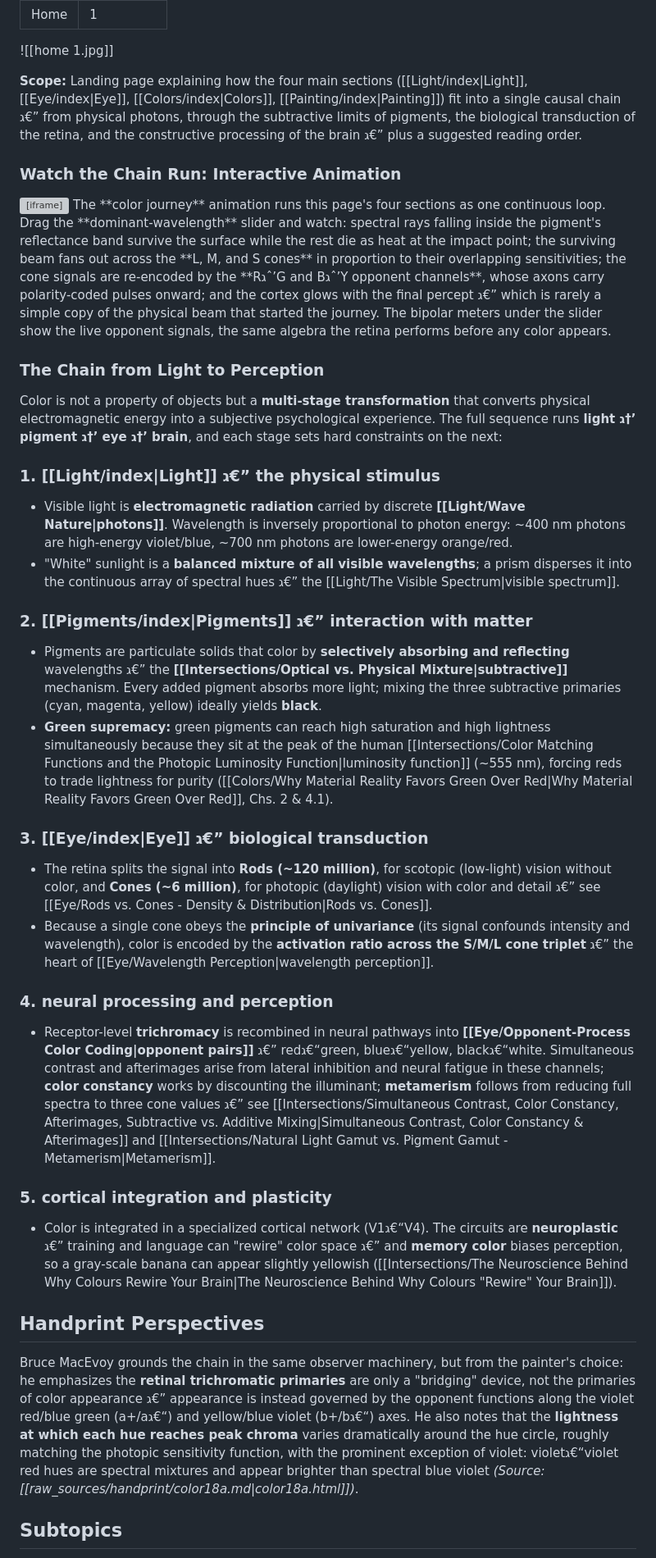
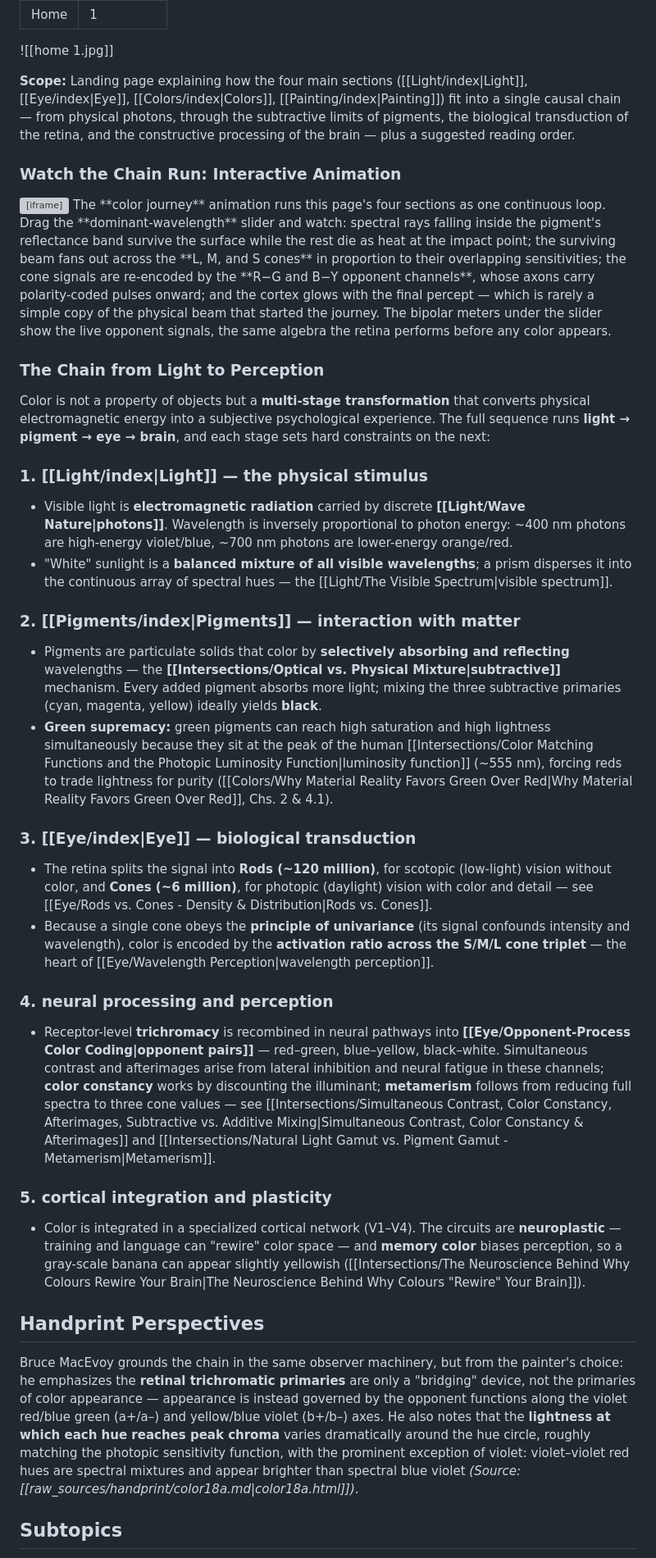
Before and after one commit to boepil/Light-and-Color-Wiki, a Markdown page: Home.md, the part around one of its changes. Shown at 82% size. Rendered like a GitHub page; grey boxes are pictures that could not be loaded.

Commit message:
Fix encoding corruption from previous commit; apply aspect-ratio iframe sizing

```diff
--- a/Home.md
+++ b/Home.md
@@ -4,37 +4,37 @@ sequence: 1
 ---
 ![[home 1.jpg]]
 
-**Scope:** Landing page explaining how the four main sections ([[Light/index|Light]], [[Eye/index|Eye]], [[Colors/index|Colors]], [[Painting/index|Painting]]) fit into a single causal chain ג€” from physical photons, through the subtractive limits of pigments, the biological transduction of the retina, and the constructive processing of the brain ג€” plus a suggested reading order.
+**Scope:** Landing page explaining how the four main sections ([[Light/index|Light]], [[Eye/index|Eye]], [[Colors/index|Colors]], [[Painting/index|Painting]]) fit into a single causal chain — from physical photons, through the subtractive limits of pigments, the biological transduction of the retina, and the constructive processing of the brain — plus a suggested reading order.
 
 
 ### Watch the Chain Run: Interactive Animation
 
-<iframe src="../color-journey.htm" style="width: 100%; aspect-ratio: 1200 / 713; height: auto; border: 1px solid #26262e; border-radius: 12px; background: #0a0a0d; display: block; margin: 20px 0;" loading="lazy" title="From light to color ג€” animated causal chain from pigment to cortex"></iframe>
-The **color journey** animation runs this page's four sections as one continuous loop. Drag the **dominant-wavelength** slider and watch: spectral rays falling inside the pigment's reflectance band survive the surface while the rest die as heat at the impact point; the surviving beam fans out across the **L, M, and S cones** in proportion to their overlapping sensitivities; the cone signals are re-encoded by the **Rגˆ’G and Bגˆ’Y opponent channels**, whose axons carry polarity-coded pulses onward; and the cortex glows with the final percept ג€” which is rarely a simple copy of the physical beam that started the journey. The bipolar meters under the slider show the live opponent signals, the same algebra the retina performs before any color appears.
+<iframe src="../color-journey.htm" style="width: 100%; aspect-ratio: 1200 / 713; height: auto; border: 1px solid #26262e; border-radius: 12px; background: #0a0a0d; display: block; margin: 20px 0;" loading="lazy" title="From light to color — animated causal chain from pigment to cortex"></iframe>
+The **color journey** animation runs this page's four sections as one continuous loop. Drag the **dominant-wavelength** slider and watch: spectral rays falling inside the pigment's reflectance band survive the surface while the rest die as heat at the impact point; the surviving beam fans out across the **L, M, and S cones** in proportion to their overlapping sensitivities; the cone signals are re-encoded by the **R−G and B−Y opponent channels**, whose axons carry polarity-coded pulses onward; and the cortex glows with the final percept — which is rarely a simple copy of the physical beam that started the journey. The bipolar meters under the slider show the live opponent signals, the same algebra the retina performs before any color appears.
 
 ### The Chain from Light to Perception
-Color is not a property of objects but a **multi-stage transformation** that converts physical electromagnetic energy into a subjective psychological experience. The full sequence runs **light ג†’ pigment ג†’ eye ג†’ brain**, and each stage sets hard constraints on the next:
+Color is not a property of objects but a **multi-stage transformation** that converts physical electromagnetic energy into a subjective psychological experience. The full sequence runs **light → pigment → eye → brain**, and each stage sets hard constraints on the next:
 
-### 1. [[Light/index|Light]] ג€” the physical stimulus
+### 1. [[Light/index|Light]] — the physical stimulus
 - Visible light is **electromagnetic radiation** carried by discrete **[[Light/Wave Nature|photons]]**. Wavelength is inversely proportional to photon energy: ~400 nm photons are high-energy violet/blue, ~700 nm photons are lower-energy orange/red.
-- "White" sunlight is a **balanced mixture of all visible wavelengths**; a prism disperses it into the continuous array of spectral hues ג€” the [[Light/The Visible Spectrum|visible spectrum]].
+- "White" sunlight is a **balanced mixture of all visible wavelengths**; a prism disperses it into the continuous array of spectral hues — the [[Light/The Visible Spectrum|visible spectrum]].
 
-### 2. [[Pigments/index|Pigments]] ג€” interaction with matter
-- Pigments are particulate solids that color by **selectively absorbing and reflecting** wavelengths ג€” the **[[Intersections/Optical vs. Physical Mixture|subtractive]]** mechanism. Every added pigment absorbs more light; mixing the three subtractive primaries (cyan, magenta, yellow) ideally yields **black**.
+### 2. [[Pigments/index|Pigments]] — interaction with matter
+- Pigments are particulate solids that color by **selectively absorbing and reflecting** wavelengths — the **[[Intersections/Optical vs. Physical Mixture|subtractive]]** mechanism. Every added pigment absorbs more light; mixing the three subtractive primaries (cyan, magenta, yellow) ideally yields **black**.
 - **Green supremacy:** green pigments can reach high saturation and high lightness simultaneously because they sit at the peak of the human [[Intersections/Color Matching Functions and the Photopic Luminosity Function|luminosity function]] (~555 nm), forcing reds to trade lightness for purity ([[Colors/Why Material Reality Favors Green Over Red|Why Material Reality Favors Green Over Red]], Chs. 2 & 4.1).
 
-### 3. [[Eye/index|Eye]] ג€” biological transduction
-- The retina splits the signal into **Rods (~120 million)**, for scotopic (low-light) vision without color, and **Cones (~6 million)**, for photopic (daylight) vision with color and detail ג€” see [[Eye/Rods vs. Cones - Density & Distribution|Rods vs. Cones]].
-- Because a single cone obeys the **principle of univariance** (its signal confounds intensity and wavelength), color is encoded by the **activation ratio across the S/M/L cone triplet** ג€” the heart of [[Eye/Wavelength Perception|wavelength perception]].
+### 3. [[Eye/index|Eye]] — biological transduction
+- The retina splits the signal into **Rods (~120 million)**, for scotopic (low-light) vision without color, and **Cones (~6 million)**, for photopic (daylight) vision with color and detail — see [[Eye/Rods vs. Cones - Density & Distribution|Rods vs. Cones]].
+- Because a single cone obeys the **principle of univariance** (its signal confounds intensity and wavelength), color is encoded by the **activation ratio across the S/M/L cone triplet** — the heart of [[Eye/Wavelength Perception|wavelength perception]].
 
 ### 4. neural processing and perception
-- Receptor-level **trichromacy** is recombined in neural pathways into **[[Eye/Opponent-Process Color Coding|opponent pairs]]** ג€” redג€“green, blueג€“yellow, blackג€“white. Simultaneous contrast and afterimages arise from lateral inhibition and neural fatigue in these channels; **color constancy** works by discounting the illuminant; **metamerism** follows from reducing full spectra to three cone values ג€” see [[Intersections/Simultaneous Contrast, Color Constancy, Afterimages, Subtractive vs. Additive Mixing|Simultaneous Contrast, Color Constancy & Afterimages]] and [[Intersections/Natural Light Gamut vs. Pigment Gamut - Metamerism|Metamerism]].
+- Receptor-level **trichromacy** is recombined in neural pathways into **[[Eye/Opponent-Process Color Coding|opponent pairs]]** — red–green, blue–yellow, black–white. Simultaneous contrast and afterimages arise from lateral inhibition and neural fatigue in these channels; **color constancy** works by discounting the illuminant; **metamerism** follows from reducing full spectra to three cone values — see [[Intersections/Simultaneous Contrast, Color Constancy, Afterimages, Subtractive vs. Additive Mixing|Simultaneous Contrast, Color Constancy & Afterimages]] and [[Intersections/Natural Light Gamut vs. Pigment Gamut - Metamerism|Metamerism]].
 
 ### 5. cortical integration and plasticity
-- Color is integrated in a specialized cortical network (V1ג€“V4). The circuits are **neuroplastic** ג€” training and language can "rewire" color space ג€” and **memory color** biases perception, so a gray-scale banana can appear slightly yellowish ([[Intersections/The Neuroscience Behind Why Colours Rewire Your Brain|The Neuroscience Behind Why Colours "Rewire" Your Brain]]).
+- Color is integrated in a specialized cortical network (V1–V4). The circuits are **neuroplastic** — training and language can "rewire" color space — and **memory color** biases perception, so a gray-scale banana can appear slightly yellowish ([[Intersections/The Neuroscience Behind Why Colours Rewire Your Brain|The Neuroscience Behind Why Colours "Rewire" Your Brain]]).
 
 ## Handprint Perspectives
-Bruce MacEvoy grounds the chain in the same observer machinery, but from the painter's choice: he emphasizes the **retinal trichromatic primaries** are only a "bridging" device, not the primaries of color appearance ג€” appearance is instead governed by the opponent functions along the violet red/blue green (a+/aג€“) and yellow/blue violet (b+/bג€“) axes. He also notes that the **lightness at which each hue reaches peak chroma** varies dramatically around the hue circle, roughly matching the photopic sensitivity function, with the prominent exception of violet: violetג€“violet red hues are spectral mixtures and appear brighter than spectral blue violet *(Source: [[raw_sources/handprint/color18a.md|color18a.html]])*.
+Bruce MacEvoy grounds the chain in the same observer machinery, but from the painter's choice: he emphasizes the **retinal trichromatic primaries** are only a "bridging" device, not the primaries of color appearance — appearance is instead governed by the opponent functions along the violet red/blue green (a+/a–) and yellow/blue violet (b+/b–) axes. He also notes that the **lightness at which each hue reaches peak chroma** varies dramatically around the hue circle, roughly matching the photopic sensitivity function, with the prominent exception of violet: violet–violet red hues are spectral mixtures and appear brighter than spectral blue violet *(Source: [[raw_sources/handprint/color18a.md|color18a.html]])*.
 
 ## Subtopics
 - The unified 5-stage chain: light, material, retina, physiology, cortex
```
Also changed, not shown: other parts of Home.md (+11 -11 lines), Intersections/Causal Chain - Pigments to Perception.md (+8 -8 lines).
